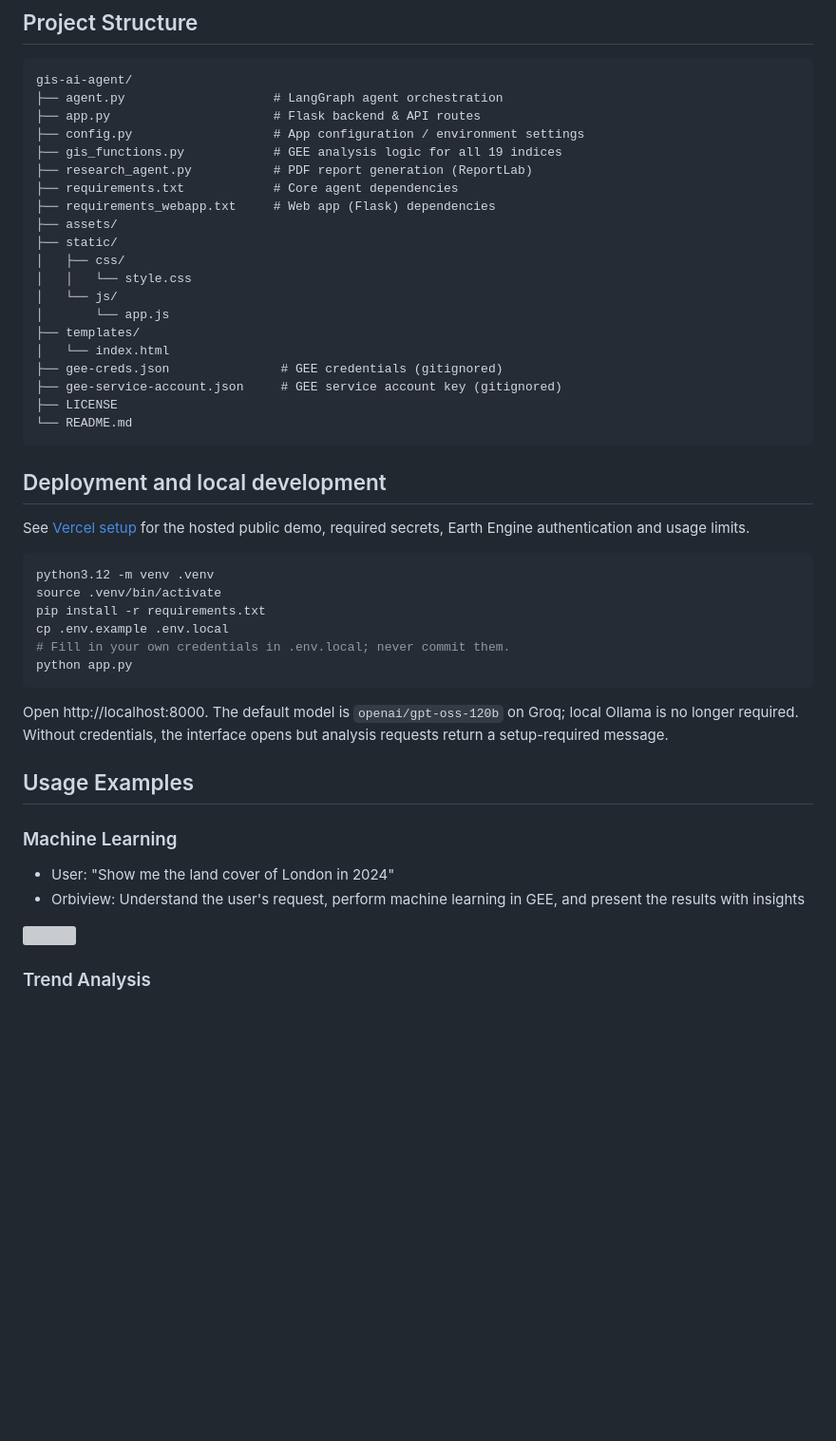
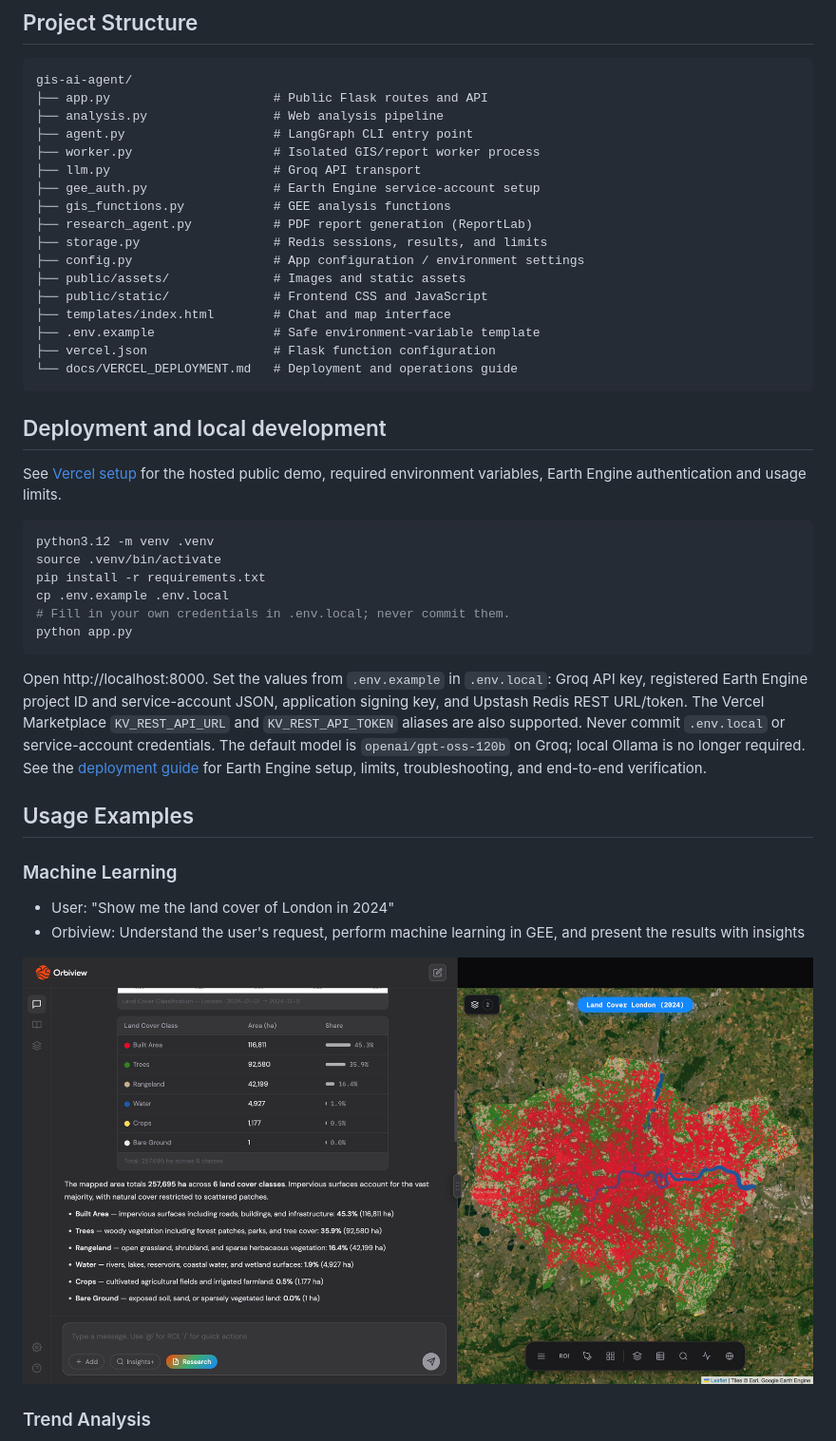
Before and after one commit to fiqcodes/gis-ai-agent, a Markdown page: README.md, the part around the change printed below. Shown: that part at 95% size. Drawn GitHub-style; blank space fills up the shorter version; grey boxes are pictures that could not be loaded.

Commit message:
Update README for Groq and Vercel deployment

````diff
--- a/README.md
+++ b/README.md
@@ -78,31 +76,28 @@ templates/index.html + public/static/js/app.js ──► Chat + Leaflet map + Pl
 
 ```
 gis-ai-agent/
-├── agent.py                    # LangGraph agent orchestration
-├── app.py                      # Flask backend & API routes
+├── app.py                      # Public Flask routes and API
+├── analysis.py                 # Web analysis pipeline
+├── agent.py                    # LangGraph CLI entry point
+├── worker.py                   # Isolated GIS/report worker process
+├── llm.py                      # Groq API transport
+├── gee_auth.py                 # Earth Engine service-account setup
+├── gis_functions.py            # GEE analysis functions
+├── research_agent.py           # PDF report generation (ReportLab)
+├── storage.py                  # Redis sessions, results, and limits
 ├── config.py                   # App configuration / environment settings
-├── gis_functions.py            # GEE analysis logic for all 19 indices
-├── research_agent.py           # PDF report generation (ReportLab)
-├── requirements.txt            # Core agent dependencies
-├── requirements_webapp.txt     # Web app (Flask) dependencies
-├── assets/
-├── static/
-│   ├── css/
-│   │   └── style.css
-│   └── js/
-│       └── app.js
-├── templates/
-│   └── index.html
-├── gee-creds.json               # GEE credentials (gitignored)
-├── gee-service-account.json     # GEE service account key (gitignored)
-├── LICENSE
-└── README.md
+├── public/assets/              # Images and static assets
+├── public/static/              # Frontend CSS and JavaScript
+├── templates/index.html        # Chat and map interface
+├── .env.example                # Safe environment-variable template
+├── vercel.json                 # Flask function configuration
+└── docs/VERCEL_DEPLOYMENT.md   # Deployment and operations guide
 ```
 
 ## Deployment and local development
 
 See [Vercel setup](docs/VERCEL_DEPLOYMENT.md) for the hosted public demo,
-required secrets, Earth Engine authentication and usage limits.
+required environment variables, Earth Engine authentication and usage limits.
 
 ```bash
 python3.12 -m venv .venv
@@ -113,9 +108,14 @@ cp .env.example .env.local
 python app.py
 ```
 
-Open http://localhost:8000. The default model is `openai/gpt-oss-120b` on Groq;
-local Ollama is no longer required. Without credentials, the interface opens but
-analysis requests return a setup-required message.
+Open http://localhost:8000. Set the values from `.env.example` in `.env.local`:
+Groq API key, registered Earth Engine project ID and service-account JSON,
+application signing key, and Upstash Redis REST URL/token. The Vercel Marketplace
+`KV_REST_API_URL` and `KV_REST_API_TOKEN` aliases are also supported. Never commit
+`.env.local` or service-account credentials. The default model is
+`openai/gpt-oss-120b` on Groq; local Ollama is no longer required. See the
+[deployment guide](docs/VERCEL_DEPLOYMENT.md) for Earth Engine setup, limits,
+troubleshooting, and end-to-end verification.
 
 ## Usage Examples
 
@@ -123,7 +123,7 @@ analysis requests return a setup-required message.
 - User: "Show me the land cover of London in 2024"
 - Orbiview: Understand the user's request, perform machine learning in GEE, and present the results with insights
 
-<img src="assets/land_cover.png" width="100%"/>
+![Land-cover analysis example](public/assets/land_cover.jpg)
 
 ### Trend Analysis
 - User: "Analyze No2 air quality over Beijing in 2024"
````
Also changed, not shown: other parts of README.md (+18 -20 lines), public/assets/land_cover.jpg (renamed from public/assets/land_cover.png), public/assets/lst.jpg (renamed from public/assets/lst.png), public/assets/no2.jpg (renamed from public/assets/no2.png), 2 other files.
